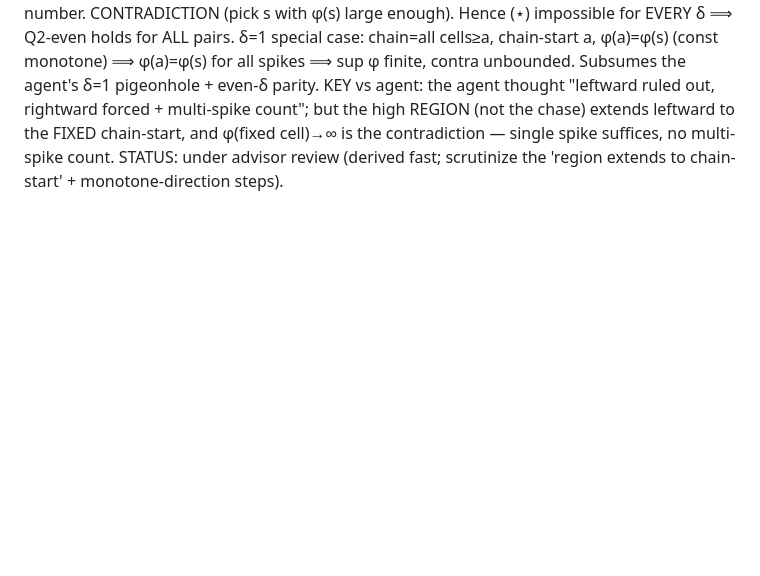
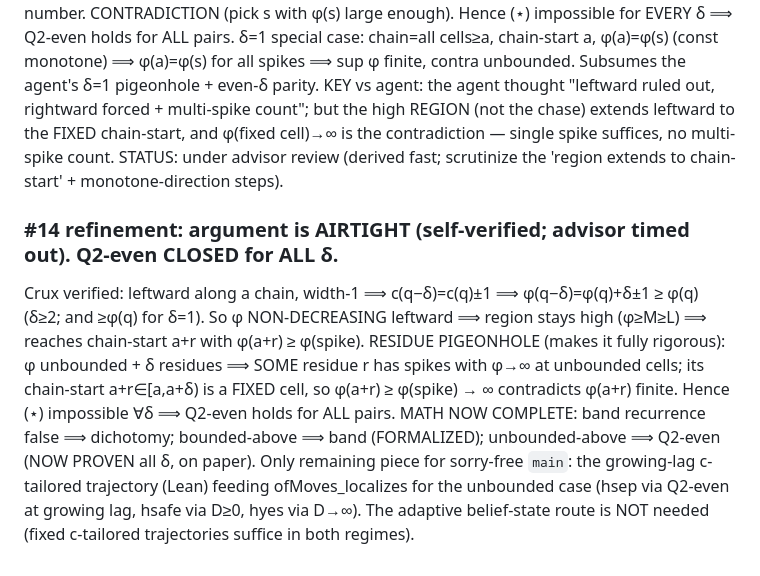
Before and after one commit to akaashdash/griddles, a Markdown page: puzzle-4/notes.md, the part around the change. Rendered like a GitHub page; blank space fills up the shorter version.

Commit message:
puzzle 4: Q2-even CLOSED for ALL delta (airtight: phi non-decreasing leftward + residue pigeonhole on fixed chain-start). MATH complete; only unbounded growing-lag trajectory (Lean) remains

```diff
--- a/puzzle-4/notes.md
+++ b/puzzle-4/notes.md
@@ -1809,3 +1809,15 @@ KEY vs agent: the agent thought "leftward ruled out, rightward forced + multi-sp
 high REGION (not the chase) extends leftward to the FIXED chain-start, and φ(fixed cell)→∞ is the
 contradiction — single spike suffices, no multi-spike count. STATUS: under advisor review (derived
 fast; scrutinize the 'region extends to chain-start' + monotone-direction steps).
+
+### #14 refinement: argument is AIRTIGHT (self-verified; advisor timed out). Q2-even CLOSED for ALL δ.
+Crux verified: leftward along a chain, width-1 ⟹ c(q−δ)=c(q)±1 ⟹ φ(q−δ)=φ(q)+δ±1 ≥ φ(q) (δ≥2;
+and ≥φ(q) for δ=1). So φ NON-DECREASING leftward ⟹ region stays high (φ≥M≥L) ⟹ reaches chain-start
+a+r with φ(a+r) ≥ φ(spike). RESIDUE PIGEONHOLE (makes it fully rigorous): φ unbounded + δ residues ⟹
+SOME residue r has spikes with φ→∞ at unbounded cells; its chain-start a+r∈[a,a+δ) is a FIXED cell, so
+φ(a+r) ≥ φ(spike) → ∞ contradicts φ(a+r) finite. Hence (⋆) impossible ∀δ ⟹ Q2-even holds for ALL pairs.
+MATH NOW COMPLETE: band recurrence false ⟹ dichotomy; bounded-above ⟹ band (FORMALIZED); unbounded-above
+⟹ Q2-even (NOW PROVEN all δ, on paper). Only remaining piece for sorry-free `main`: the growing-lag
+c-tailored trajectory (Lean) feeding ofMoves_localizes for the unbounded case (hsep via Q2-even at growing
+lag, hsafe via D≥0, hyes via D→∞). The adaptive belief-state route is NOT needed (fixed c-tailored
+trajectories suffice in both regimes).
```
